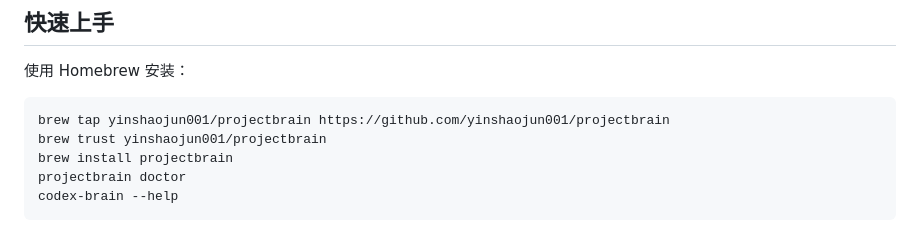
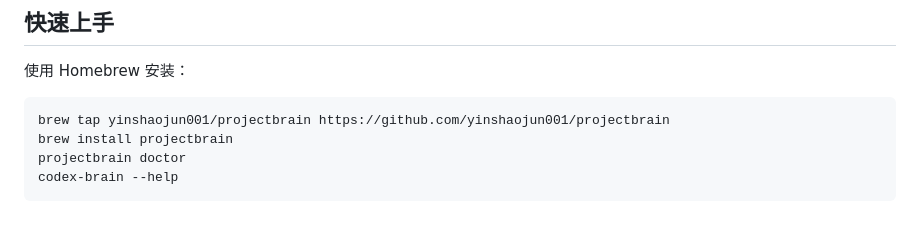
Before and after one commit to yinshaojun001/projectbrain, a Markdown page: README.md, the part around the change. Rendered like a GitHub page.

````diff
--- a/README.md
+++ b/README.md
@@ -47,7 +47,6 @@ ProjectBrain 不是代码搜索 UI，不是通用 RAG 聊天机器人，也不
 
 ```bash
 brew tap yinshaojun001/projectbrain https://github.com/yinshaojun001/projectbrain
-brew trust yinshaojun001/projectbrain
 brew install projectbrain
 projectbrain doctor
 codex-brain --help
````
Also changed, not shown: docs/projectbrain/local-runtime.md (+4 -1 lines).
